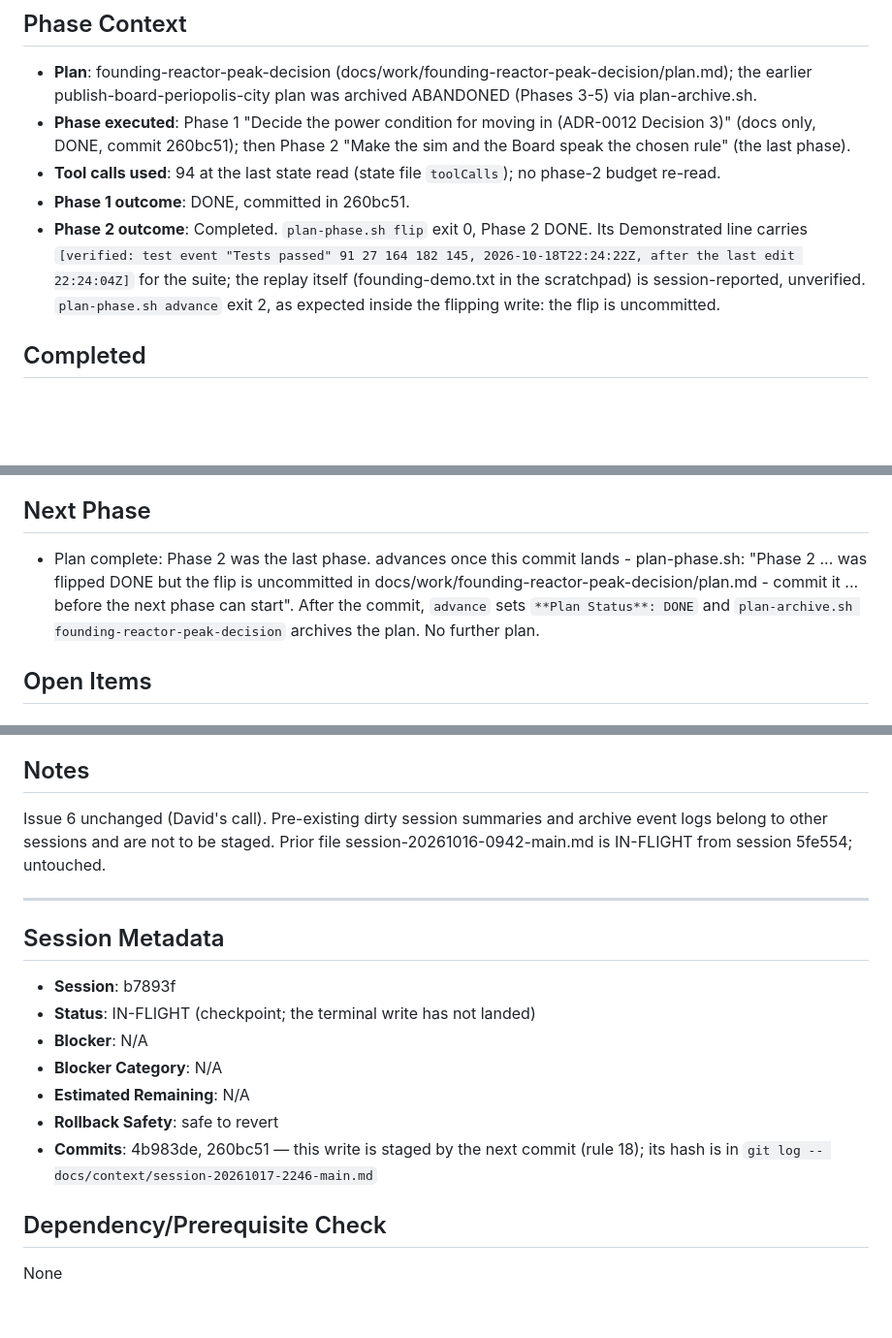
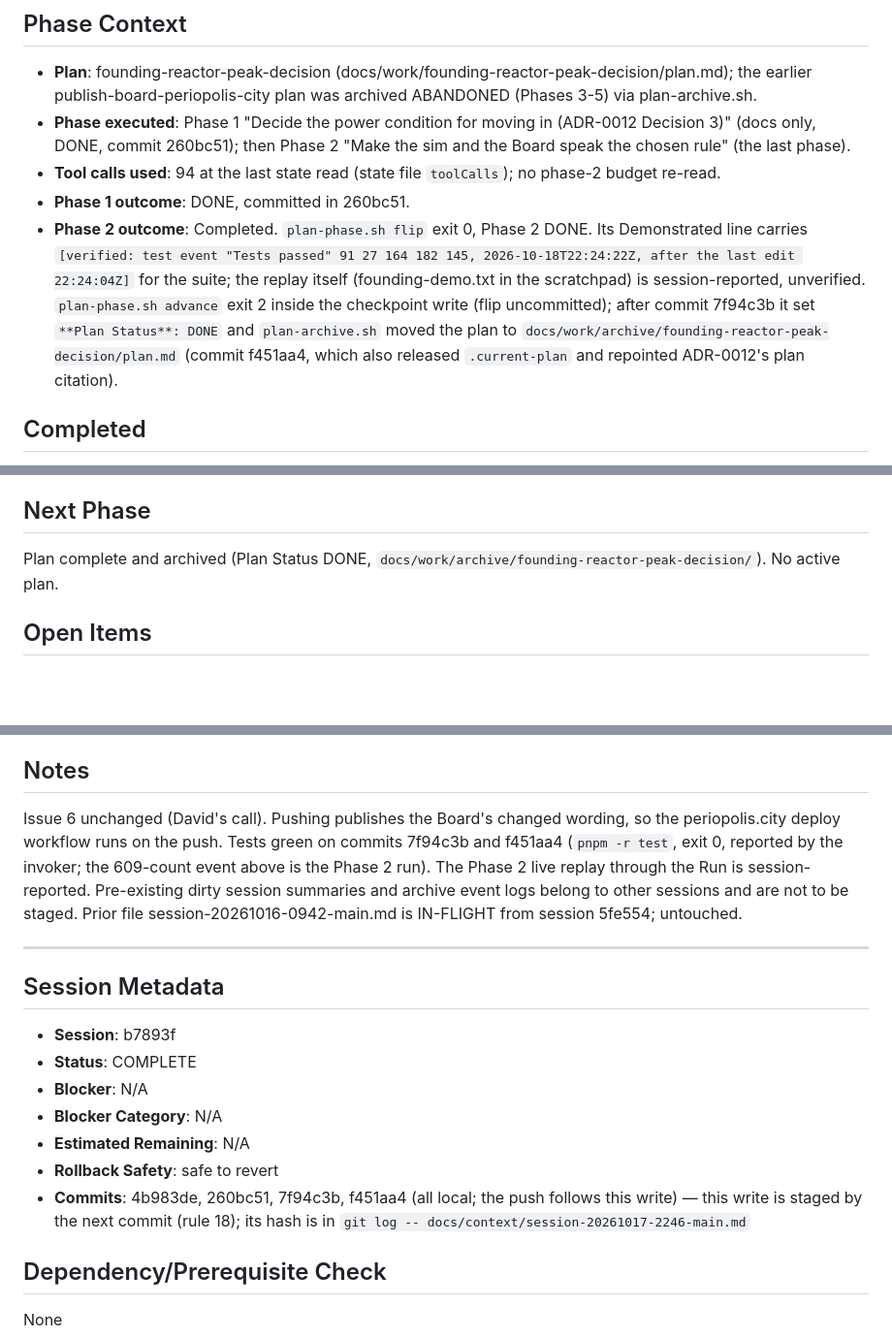
Before and after one commit to ChicagoDave/periopolis, a Markdown page: docs/context/session-20261017-2246-main.md, 3 parts joined by grey strips. Shown at 97% size. Drawn GitHub-style; blank space fills up the shorter version.

Commit message:
docs: finalize session b7893f — no outreach, ADR-0012 Decision 3 amended and built (issue 5 closed), plan archived
Four commits this session: the publish-board plan closed and O-2 withdrawn; ADR-0012 Decision 3 amended to "carry the peak with every module running"; the Site's noSpare power case, the gate, needs, Run tests and Board wording; the plan archived. 609 tests green. The push deploys the Board's new wording to periopolis.city.

Co-Authored-By: Claude Fable 5.1 <noreply@anthropic.com>

```diff
--- a/docs/context/session-20261017-2246-main.md
+++ b/docs/context/session-20261017-2246-main.md
@@ -9,7 +9,7 @@
 - **Phase executed**: Phase 1 "Decide the power condition for moving in (ADR-0012 Decision 3)" (docs only, DONE, commit 260bc51); then Phase 2 "Make the sim and the Board speak the chosen rule" (the last phase).
 - **Tool calls used**: 94 at the last state read (state file `toolCalls`); no phase-2 budget re-read.
 - **Phase 1 outcome**: DONE, committed in 260bc51.
-- **Phase 2 outcome**: Completed. `plan-phase.sh flip` exit 0, Phase 2 DONE. Its Demonstrated line carries `[verified: test event "Tests passed" 91 27 164 182 145, 2026-10-18T22:24:22Z, after the last edit 22:24:04Z]` for the suite; the replay itself (founding-demo.txt in the scratchpad) is session-reported, unverified. `plan-phase.sh advance` exit 2, as expected inside the flipping write: the flip is uncommitted.
+- **Phase 2 outcome**: Completed. `plan-phase.sh flip` exit 0, Phase 2 DONE. Its Demonstrated line carries `[verified: test event "Tests passed" 91 27 164 182 145, 2026-10-18T22:24:22Z, after the last edit 22:24:04Z]` for the suite; the replay itself (founding-demo.txt in the scratchpad) is session-reported, unverified. `plan-phase.sh advance` exit 2 inside the checkpoint write (flip uncommitted); after commit 7f94c3b it set `**Plan Status**: DONE` and `plan-archive.sh` moved the plan to `docs/work/archive/founding-reactor-peak-decision/plan.md` (commit f451aa4, which also released `.current-plan` and repointed ADR-0012's plan citation).
 
 ## Completed
 - Objective O-2 withdrawn; outreach phases of the publish-board plan abandoned and archived (commit 4b983de).
@@ -35,7 +35,7 @@ Standing direction from David; outreach phases abandoned as a user disposition.
 People move in once the modules carry the peak with every module running; the one-module-down margin stays the standard for lines 20 and 21, shown broken and counted. Amends ADR-0012 Decision 3 (amended in place, not a new ADR).
 
 ## Next Phase
-- Plan complete: Phase 2 was the last phase. advances once this commit lands - plan-phase.sh: "Phase 2 ... was flipped DONE but the flip is uncommitted in docs/work/founding-reactor-peak-decision/plan.md - commit it ... before the next phase can start". After the commit, `advance` sets `**Plan Status**: DONE` and `plan-archive.sh founding-reactor-peak-decision` archives the plan. No further plan.
+Plan complete and archived (Plan Status DONE, `docs/work/archive/founding-reactor-peak-decision/`). No active plan.
 
 ## Open Items
 
@@ -59,7 +59,7 @@ Earlier this session (landed in 4b983de): archived publish-board plan, O-2 withd
 
 ## Notes
 
-Issue 6 unchanged (David's call).
+Issue 6 unchanged (David's call). Pushing publishes the Board's changed wording, so the periopolis.city deploy workflow runs on the push. Tests green on commits 7f94c3b and f451aa4 (`pnpm -r test`, exit 0, reported by the invoker; the 609-count event above is the Phase 2 run). The Phase 2 live replay through the Run is session-reported.
 Pre-existing dirty session summaries and archive event logs belong to other sessions and are not to be staged. Prior file session-20261016-0942-main.md is IN-FLIGHT from session 5fe554; untouched.
 
 ---
@@ -67,12 +67,12 @@ Pre-existing dirty session summaries and archive event logs belong to other sess
 ## Session Metadata
 
 - **Session**: b7893f
-- **Status**: IN-FLIGHT (checkpoint; the terminal write has not landed)
+- **Status**: COMPLETE
 - **Blocker**: N/A
 - **Blocker Category**: N/A
 - **Estimated Remaining**: N/A
 - **Rollback Safety**: safe to revert
-- **Commits**: 4b983de, 260bc51 — this write is staged by the next commit (rule 18); its hash is in `git log -- docs/context/session-20261017-2246-main.md`
+- **Commits**: 4b983de, 260bc51, 7f94c3b, f451aa4 (all local; the push follows this write) — this write is staged by the next commit (rule 18); its hash is in `git log -- docs/context/session-20261017-2246-main.md`
 
 ## Dependency/Prerequisite Check
 
```
Also changed, not shown: other parts of docs/context/session-20261017-2246-main.md (+1 -0 lines).
